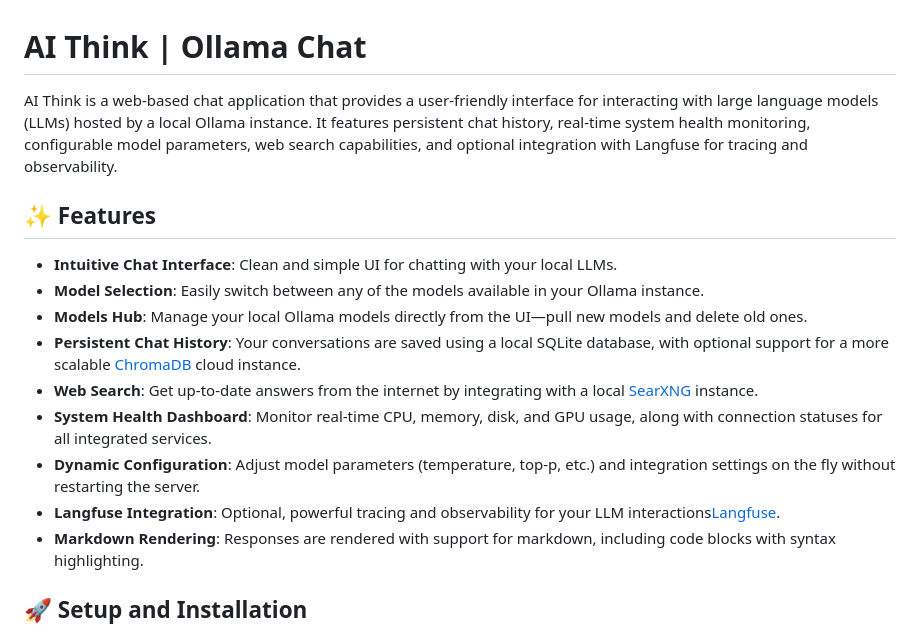
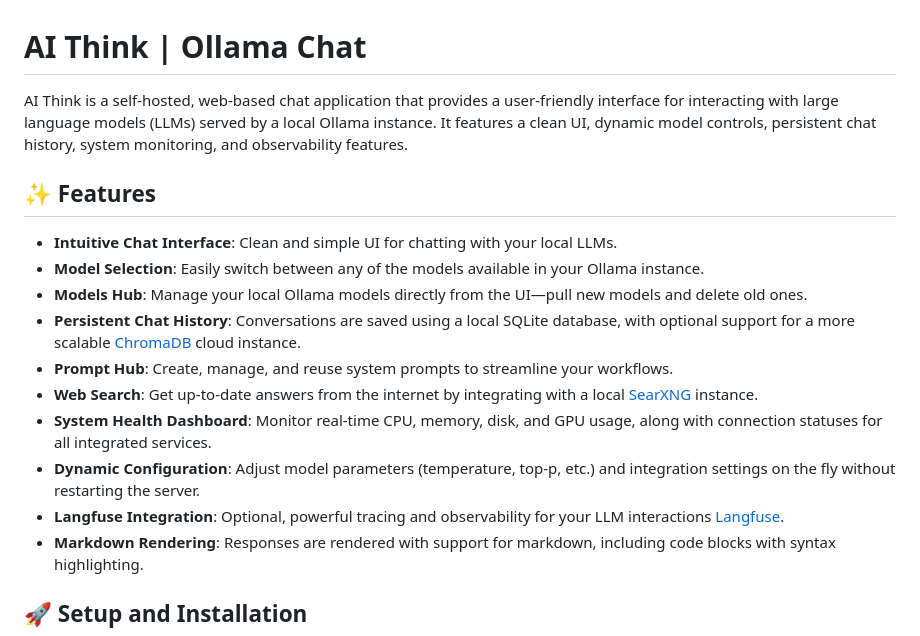
Before and after one commit to SaiSivarajuIN/ai_think, a Markdown page: readme.md, the part around one of its changes. Drawn GitHub-style.

```diff
--- a/readme.md
+++ b/readme.md
@@ -1,17 +1,18 @@
 # AI Think | Ollama Chat
 
-AI Think is a web-based chat application that provides a user-friendly interface for interacting with large language models (LLMs) hosted by a local Ollama instance. It features persistent chat history, real-time system health monitoring, configurable model parameters, web search capabilities, and optional integration with Langfuse for tracing and observability.
+AI Think is a self-hosted, web-based chat application that provides a user-friendly interface for interacting with large language models (LLMs) served by a local Ollama instance. It features a clean UI, dynamic model controls, persistent chat history, system monitoring, and observability features.
 
 ## ✨ Features
 
 - **Intuitive Chat Interface**: Clean and simple UI for chatting with your local LLMs.
 - **Model Selection**: Easily switch between any of the models available in your Ollama instance.
 - **Models Hub**: Manage your local Ollama models directly from the UI—pull new models and delete old ones.
-- **Persistent Chat History**: Your conversations are saved using a local SQLite database, with optional support for a more scalable [ChromaDB](https://www.trychroma.com/) cloud instance.
+- **Persistent Chat History**: Conversations are saved using a local SQLite database, with optional support for a more scalable [ChromaDB](https://www.trychroma.com/) cloud instance.
+- **Prompt Hub**: Create, manage, and reuse system prompts to streamline your workflows.
 - **Web Search**: Get up-to-date answers from the internet by integrating with a local [SearXNG](https://github.com/searxng/searxng-docker) instance.
 - **System Health Dashboard**: Monitor real-time CPU, memory, disk, and GPU usage, along with connection statuses for all integrated services.
 - **Dynamic Configuration**: Adjust model parameters (temperature, top-p, etc.) and integration settings on the fly without restarting the server.
-- **Langfuse Integration**: Optional, powerful tracing and observability for your LLM interactions[Langfuse](https://us.cloud.langfuse.com/).
+- **Langfuse Integration**: Optional, powerful tracing and observability for your LLM interactions [Langfuse](https://us.cloud.langfuse.com/).
 - **Markdown Rendering**: Responses are rendered with support for markdown, including code blocks with syntax highlighting.
 
 ## 🚀 Setup and Installation
```
Also changed, not shown: other parts of readme.md (+15 -16 lines).
